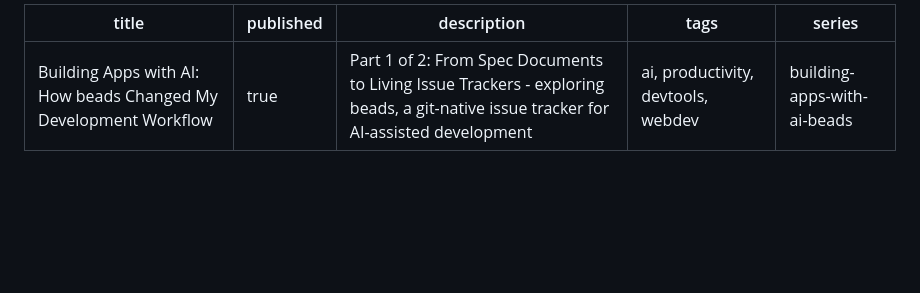
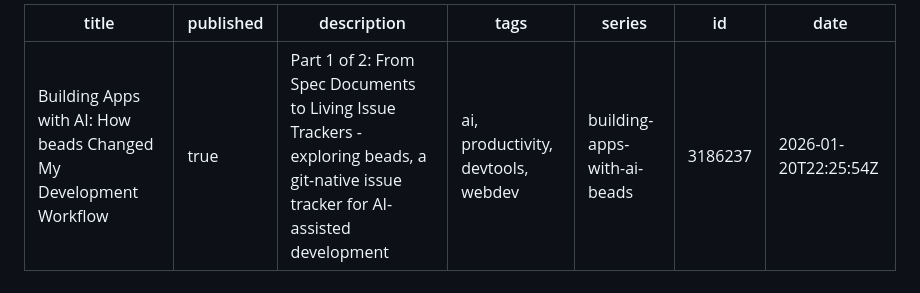
Before and after one commit to koustubh25/mission-house, a Markdown page: docs/blog/part1-introduction-to-beads.md, the part around the change. GitHub-like rendering; blank space fills up the shorter version.

```diff
--- a/docs/blog/part1-introduction-to-beads.md
+++ b/docs/blog/part1-introduction-to-beads.md
@@ -1,9 +1,11 @@
 ---
-title: "Building Apps with AI: How beads Changed My Development Workflow"
+title: 'Building Apps with AI: How beads Changed My Development Workflow'
 published: true
-description: "Part 1 of 2: From Spec Documents to Living Issue Trackers - exploring beads, a git-native issue tracker for AI-assisted development"
-tags: ai, productivity, devtools, webdev
+description: 'Part 1 of 2: From Spec Documents to Living Issue Trackers - exploring beads, a git-native issue tracker for AI-assisted development'
+tags: 'ai, productivity, devtools, webdev'
 series: building-apps-with-ai-beads
+id: 3186237
+date: '2026-01-20T22:25:54Z'
 ---
 
 # Building Apps with AI: How `beads` Changed My Development Workflow
```
Also changed, not shown: docs/blog/part2-beads-deep-dive.md (+5 -3 lines).
